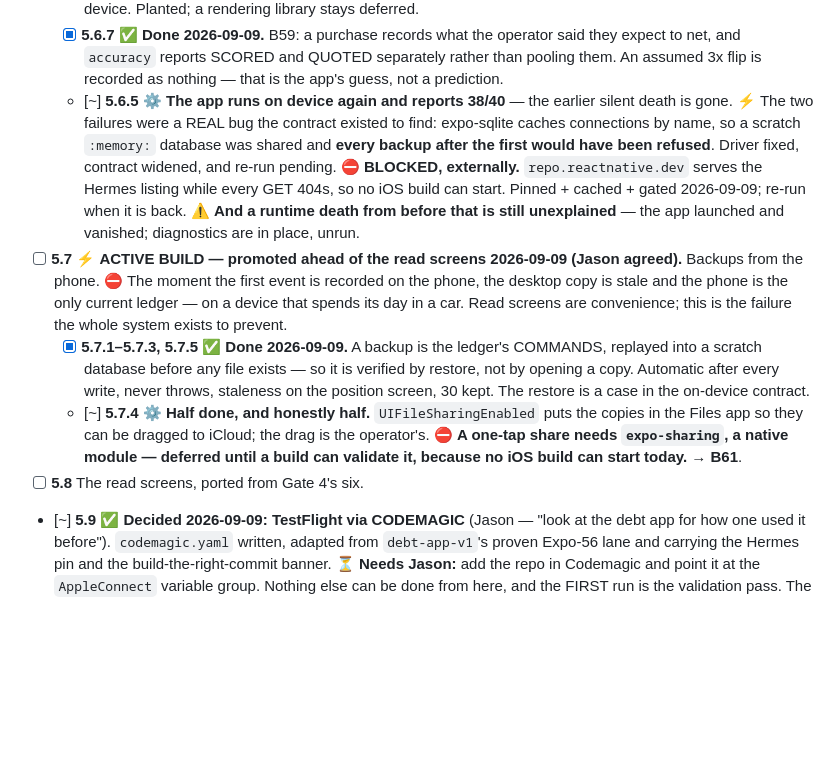
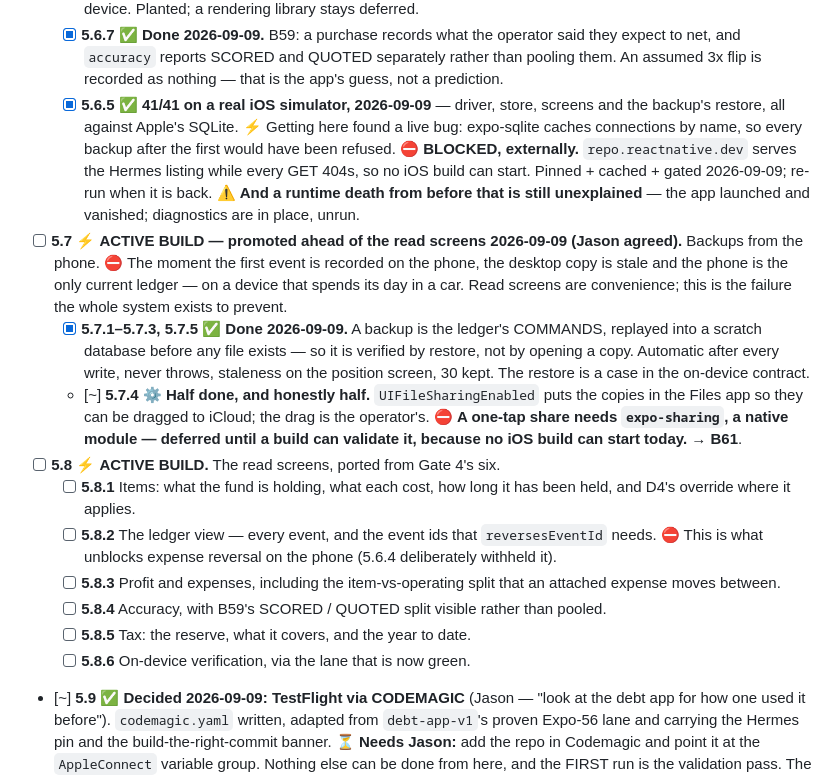
Before and after one commit to jsnyde03/resale-os, a Markdown page: MASTER_PLAN.md, the part around the change. Drawn GitHub-style; blank space fills up the shorter version.

```diff
--- a/MASTER_PLAN.md
+++ b/MASTER_PLAN.md
@@ -119,12 +119,10 @@ move unchanged**. `node:sqlite` is imported in exactly one file, which
         operator said they expect to net, and `accuracy` reports SCORED and
         QUOTED separately rather than pooling them. An assumed 3x flip is
         recorded as nothing — that is the app's guess, not a prediction.
-  - [~] **5.6.5** ⚙️ **The app runs on device again and reports 38/40** — the
-        earlier silent death is gone. ⚡ The two failures were a REAL bug the
-        contract existed to find: expo-sqlite caches connections by name, so a
-        scratch `:memory:` database was shared and **every backup after the
-        first would have been refused**. Driver fixed, contract widened, and
-        re-run pending.
+  - [x] **5.6.5** ✅ **41/41 on a real iOS simulator, 2026-09-09** — driver,
+        store, screens and the backup's restore, all against Apple's SQLite.
+        ⚡ Getting here found a live bug: expo-sqlite caches connections by
+        name, so every backup after the first would have been refused.
         ⛔ **BLOCKED, externally.** `repo.reactnative.dev` serves the Hermes
         listing while every GET 404s, so no iOS build can start. Pinned +
         cached + gated 2026-09-09; re-run when it is back. ⚠️ **And a
@@ -145,7 +143,18 @@ move unchanged**. `node:sqlite` is imported in exactly one file, which
         drag is the operator's. ⛔ **A one-tap share needs `expo-sharing`, a
         native module — deferred until a build can validate it, because no iOS
         build can start today.** → **B61**.
-- [ ] **5.8** The read screens, ported from Gate 4's six.
+- [ ] **5.8** ⚡ **ACTIVE BUILD.** The read screens, ported from Gate 4's six.
+  - [ ] **5.8.1** Items: what the fund is holding, what each cost, how long it
+        has been held, and D4's override where it applies.
+  - [ ] **5.8.2** The ledger view — every event, and the event ids that
+        `reversesEventId` needs. ⛔ This is what unblocks expense reversal on
+        the phone (5.6.4 deliberately withheld it).
+  - [ ] **5.8.3** Profit and expenses, including the item-vs-operating split
+        that an attached expense moves between.
+  - [ ] **5.8.4** Accuracy, with B59's SCORED / QUOTED split visible rather
+        than pooled.
+  - [ ] **5.8.5** Tax: the reserve, what it covers, and the year to date.
+  - [ ] **5.8.6** On-device verification, via the lane that is now green.
 - [~] **5.9** ✅ **Decided 2026-09-09: TestFlight via CODEMAGIC** (Jason —
       "look at the debt app for how one used it before"). `codemagic.yaml`
       written, adapted from `debt-app-v1`'s proven Expo-56 lane and carrying
```
Also changed, not shown: MASTER_PLAN_LOG.md (+38 -0 lines).
